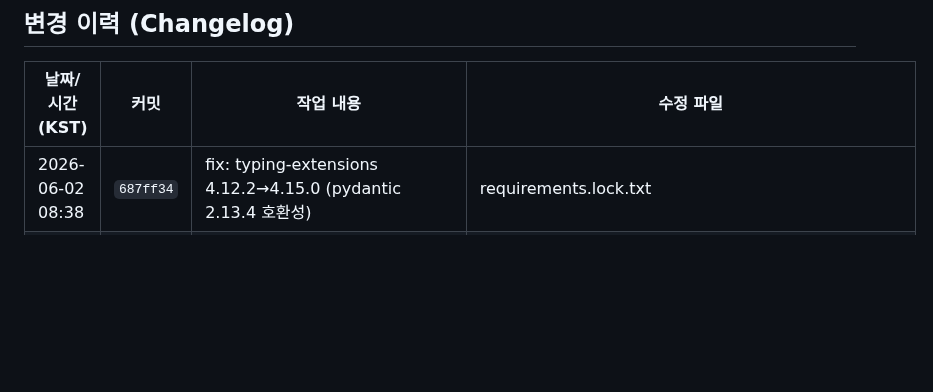
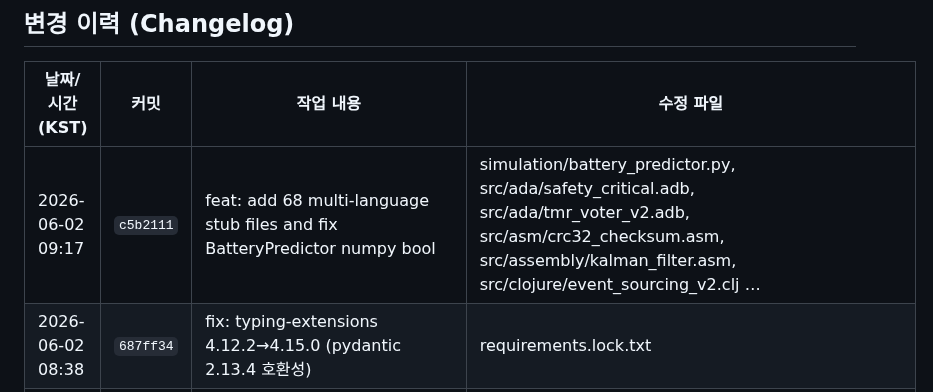
Before and after one commit to sun475300-sudo/swarm-drone-atc, a Markdown page: README.md, the part around the change. GitHub-like rendering; blank space fills up the shorter version.

Commit message:
docs: 변경 이력 업데이트 2026-06-02 09:17 [changelog]

```diff
--- a/README.md
+++ b/README.md
@@ -705,6 +705,7 @@ MIT License — Developed for academic and educational purposes.
 ## 변경 이력 (Changelog)
 | 날짜/시간 (KST) | 커밋 | 작업 내용 | 수정 파일 |
 | --- | --- | --- | --- |
+| 2026-06-02 09:17 | `c5b2111` | feat: add 68 multi-language stub files and fix BatteryPredictor numpy bool | simulation/battery_predictor.py, src/ada/safety_critical.adb, src/ada/tmr_voter_v2.adb, src/asm/crc32_checksum.asm, src/assembly/kalman_filter.asm, src/clojure/event_sourcing_v2.clj … |
 | 2026-06-02 08:38 | `687ff34` | fix: typing-extensions 4.12.2→4.15.0 (pydantic 2.13.4 호환성) | requirements.lock.txt |
 | 2026-06-02 08:36 | `55169dd` | fix: requirements.lock.txt에 fastapi 스택 추가 (CI test_auth_p712 ERROR 수정) | requirements.lock.txt |
 | 2026-06-02 08:34 | `a1c5006` | fix: fastapi를 requirements.txt에 추가 + test_auth_p712 import guard (CI fix) | requirements.txt, tests/test_auth_p712.py |
```
